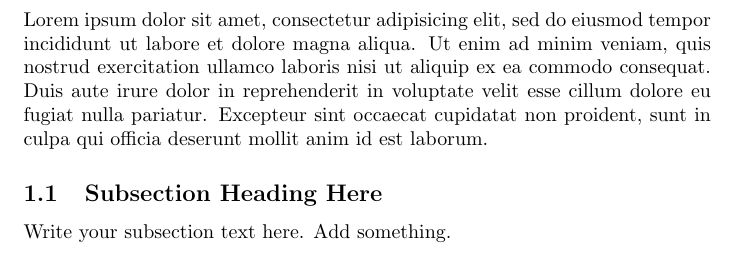
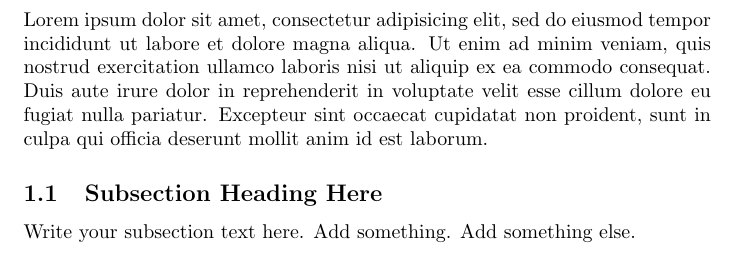
Before and after one commit to SachinMylavarapu/FinalReport, a LaTeX paper (index.tex, which reads introduction.tex): part of page 2 of 7, cut so that both start at the same text. Compiled offline with pdfLaTeX.

Commit message:
Added something else.

```diff
--- a/introduction.tex
+++ b/introduction.tex
@@ -2,4 +2,4 @@
 Lorem ipsum dolor sit amet, consectetur adipisicing elit, sed do eiusmod tempor incididunt ut labore et dolore magna aliqua. Ut enim ad minim veniam, quis nostrud exercitation ullamco laboris nisi ut aliquip ex ea commodo consequat. Duis aute irure dolor in reprehenderit in voluptate velit esse cillum dolore eu fugiat nulla pariatur. Excepteur sint occaecat cupidatat non proident, sunt in culpa qui officia deserunt mollit anim id est laborum.
 
 \subsection{Subsection Heading Here}
-Write your subsection text here. Add something.
+Write your subsection text here. Add something. Add something else.
```
Also changed, not shown: index.pdf, 2 other files.
